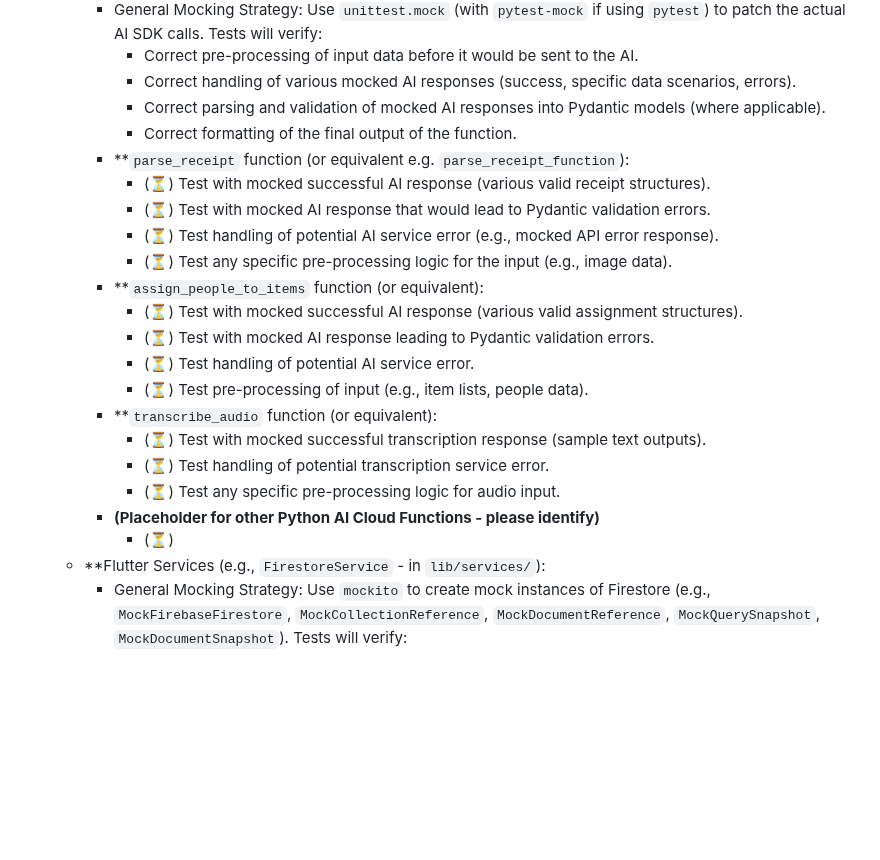
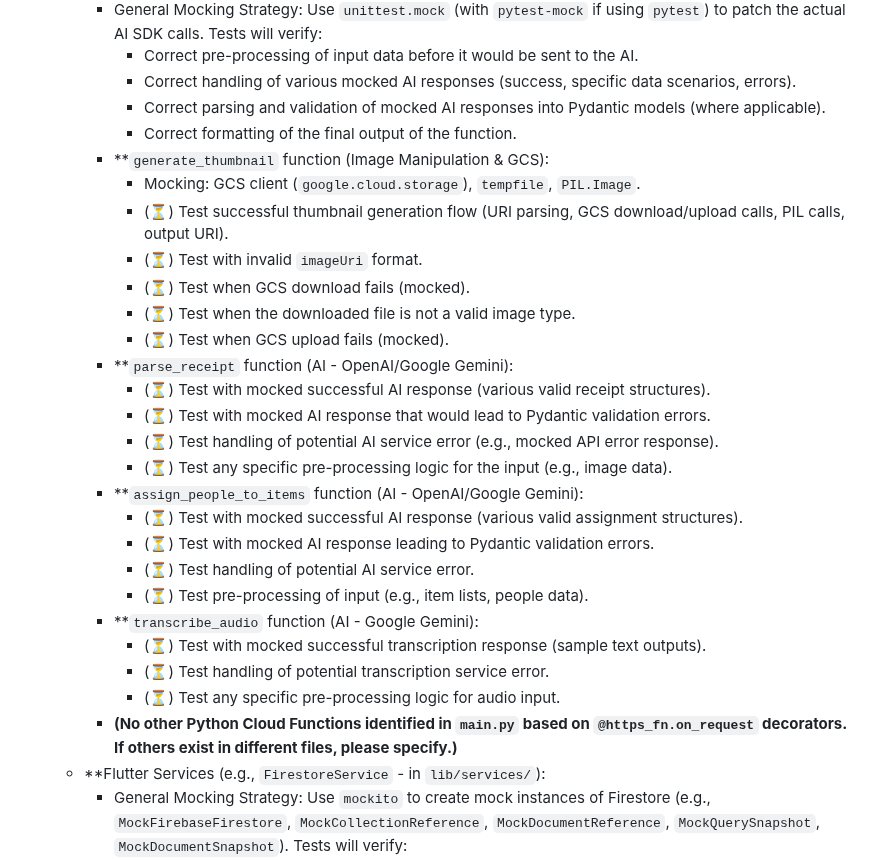
Before and after one commit to nitro41992/splitting-sucks, a Markdown page: docs/test_coverage.md, the part around one of its changes. GitHub-like rendering; blank space fills up the shorter version.

```diff
--- a/docs/test_coverage.md
+++ b/docs/test_coverage.md
@@ -66,22 +66,28 @@ We will prioritize:
             *   Correct handling of various mocked AI responses (success, specific data scenarios, errors).
             *   Correct parsing and validation of mocked AI responses into Pydantic models (where applicable).
             *   Correct formatting of the final output of the function.
-        *   **`parse_receipt` function (or equivalent e.g. `parse_receipt_function`):
+        *   **`generate_thumbnail` function (Image Manipulation & GCS):
+            *   Mocking: GCS client (`google.cloud.storage`), `tempfile`, `PIL.Image`.
+            *   (⏳) Test successful thumbnail generation flow (URI parsing, GCS download/upload calls, PIL calls, output URI).
+            *   (⏳) Test with invalid `imageUri` format.
+            *   (⏳) Test when GCS download fails (mocked).
+            *   (⏳) Test when the downloaded file is not a valid image type.
+            *   (⏳) Test when GCS upload fails (mocked).
+        *   **`parse_receipt` function (AI - OpenAI/Google Gemini):
             *   (⏳) Test with mocked successful AI response (various valid receipt structures).
             *   (⏳) Test with mocked AI response that would lead to Pydantic validation errors.
             *   (⏳) Test handling of potential AI service error (e.g., mocked API error response).
             *   (⏳) Test any specific pre-processing logic for the input (e.g., image data).
-        *   **`assign_people_to_items` function (or equivalent):
+        *   **`assign_people_to_items` function (AI - OpenAI/Google Gemini):
             *   (⏳) Test with mocked successful AI response (various valid assignment structures).
             *   (⏳) Test with mocked AI response leading to Pydantic validation errors.
             *   (⏳) Test handling of potential AI service error.
             *   (⏳) Test pre-processing of input (e.g., item lists, people data).
-        *   **`transcribe_audio` function (or equivalent):
+        *   **`transcribe_audio` function (AI - Google Gemini):
             *   (⏳) Test with mocked successful transcription response (sample text outputs).
             *   (⏳) Test handling of potential transcription service error.
             *   (⏳) Test any specific pre-processing logic for audio input.
-        *   **(Placeholder for other Python AI Cloud Functions - please identify)**
-            *   (⏳)
+        *   **(No other Python Cloud Functions identified in `main.py` based on `@https_fn.on_request` decorators. If others exist in different files, please specify.)**
     *   **Flutter Services (e.g., `FirestoreService` - in `lib/services/`):
         *   General Mocking Strategy: Use `mockito` to create mock instances of Firestore (e.g., `MockFirebaseFirestore`, `MockCollectionReference`, `MockDocumentReference`, `MockQuerySnapshot`, `MockDocumentSnapshot`). Tests will verify:
             *   Correct construction of Firestore queries/paths.
```
Also changed, not shown: other parts of docs/test_coverage.md (+32 -6 lines).
